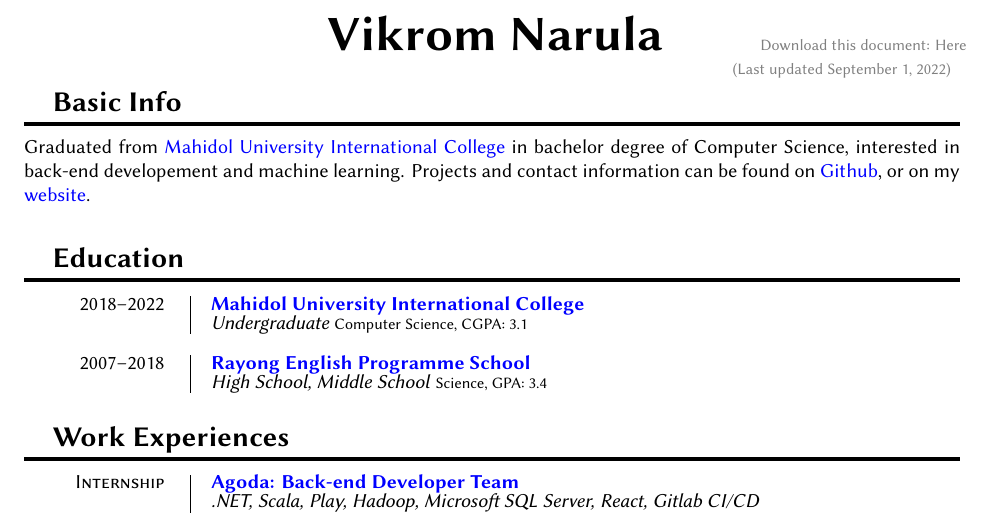
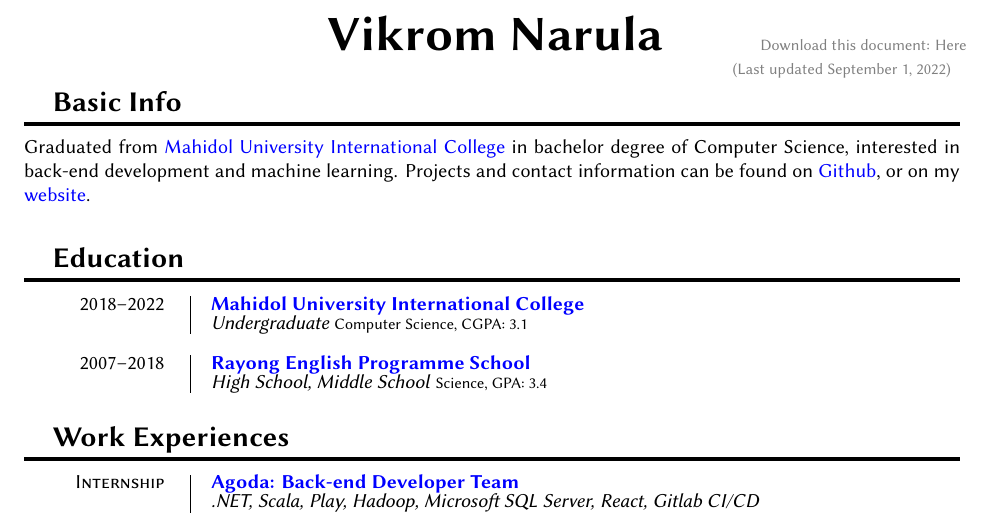
Before and after one commit to narula2000/old-resume, a LaTeX document (index.tex): part of the page, cut so that both start at the same text. Compiled offline with XeLaTeX.

Commit message:
Fix: spell check

```diff
--- a/index.tex
+++ b/index.tex
@@ -75,7 +75,7 @@
 \section{Basic Info}
 
 Graduated from \href{https://muic.mahidol.ac.th/eng}{Mahidol University International College}
-in bachelor degree of Computer Science, interested in back-end developement and
+in bachelor degree of Computer Science, interested in back-end development and
 machine learning. Projects and contact information can be found on
 \href{https://github.com/narula2000}{Github}, or on my
 \href{https://narula2000.github.io/}{website}. \\
```
Also changed, not shown: cv.pdf.
